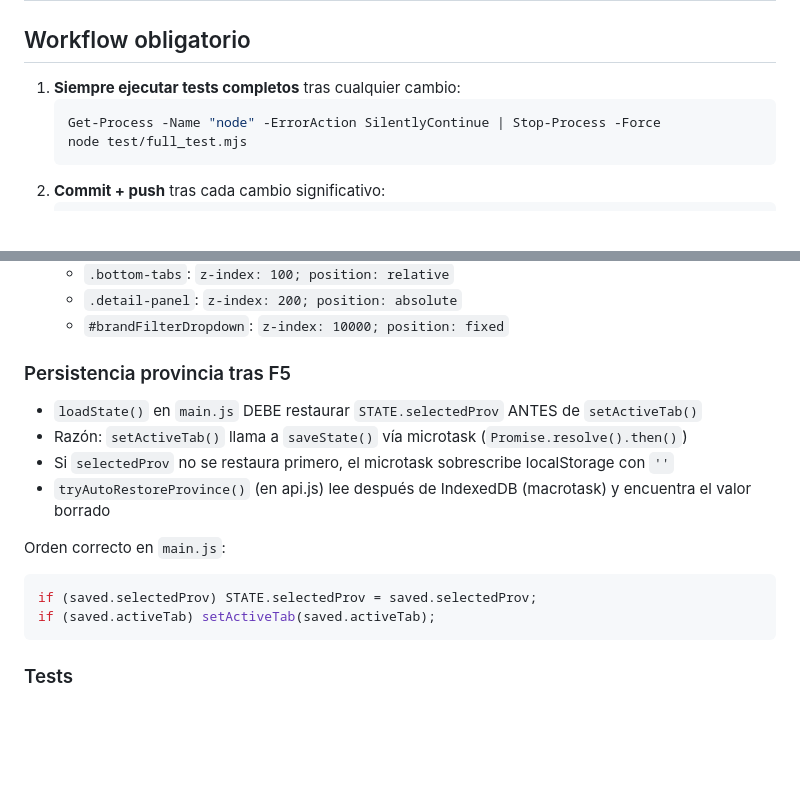
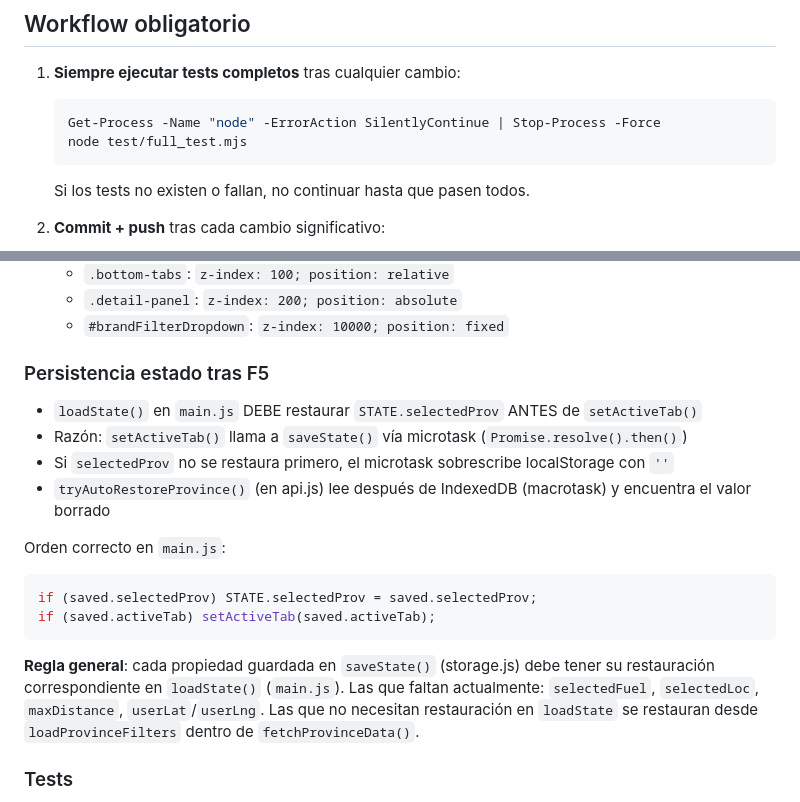
Before and after one commit to jblancoantelo/localizatugasolinera, a Markdown page: AGENTS.md, 2 parts joined by grey strips. Drawn GitHub-style; blank space fills up the shorter version.

Commit message:
Actualiza AGENTS.md con regla general de persistencia de estado y workflow

````diff
--- a/AGENTS.md
+++ b/AGENTS.md
@@ -7,6 +7,8 @@
    Get-Process -Name "node" -ErrorAction SilentlyContinue | Stop-Process -Force
    node test/full_test.mjs
    ```
+   Si los tests no existen o fallan, no continuar hasta que pasen todos.
+
 2. **Commit + push** tras cada cambio significativo:
    ```powershell
    git add -A
@@ -40,7 +42,7 @@ El test "Clase CSS + panel + botón activo en todas las vistas" detecta mismatch
   - `.detail-panel`: `z-index: 200; position: absolute`
   - `#brandFilterDropdown`: `z-index: 10000; position: fixed`
 
-### Persistencia provincia tras F5
+### Persistencia estado tras F5
 - `loadState()` en `main.js` DEBE restaurar `STATE.selectedProv` ANTES de `setActiveTab()`
 - Razón: `setActiveTab()` llama a `saveState()` vía microtask (`Promise.resolve().then()`)
 - Si `selectedProv` no se restaura primero, el microtask sobrescribe localStorage con `''`
@@ -51,6 +53,8 @@ Orden correcto en `main.js`:
 if (saved.selectedProv) STATE.selectedProv = saved.selectedProv;
 if (saved.activeTab) setActiveTab(saved.activeTab);
 ```
+
+**Regla general**: cada propiedad guardada en `saveState()` (storage.js) debe tener su restauración correspondiente en `loadState()` (`main.js`). Las que faltan actualmente: `selectedFuel`, `selectedLoc`, `maxDistance`, `userLat`/`userLng`. Las que no necesitan restauración en `loadState` se restauran desde `loadProvinceFilters` dentro de `fetchProvinceData()`.
 
 ### Tests
 - Ubicación: `test/full_test.mjs`
````
